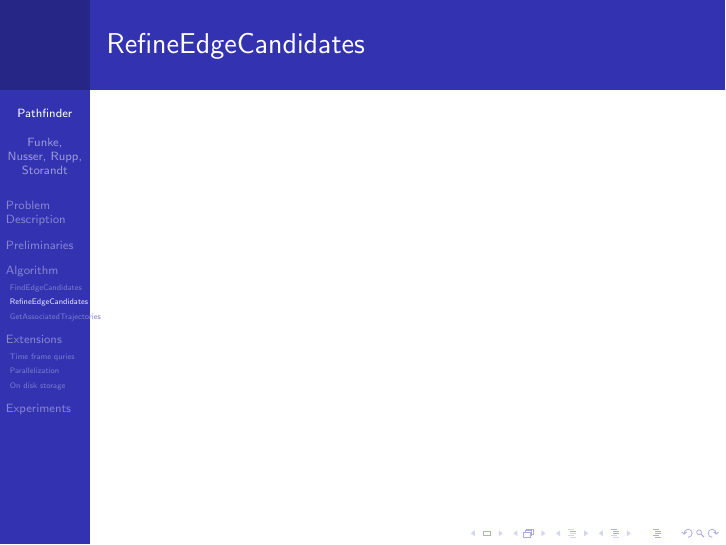
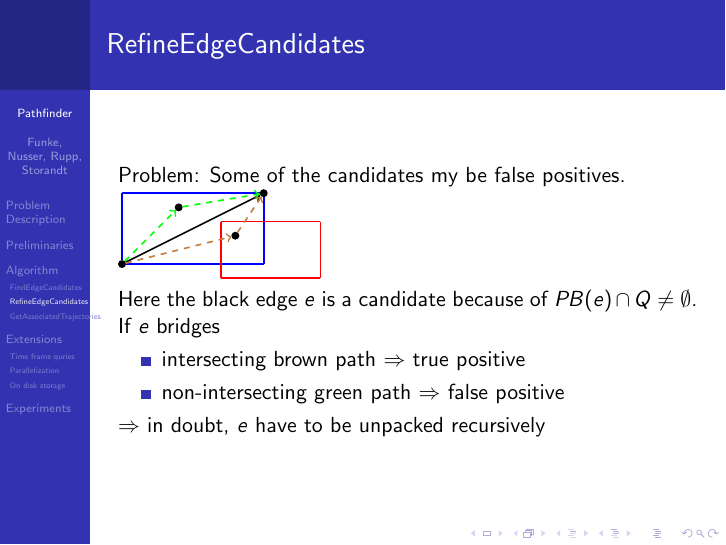
Before and after one commit to CHfCGS/pathfinder_slides, LaTeX slides (pathfinder_slides.tex): page 23 of 31 before the commit and page 30 of 38 after it. Compiled offline with pdfLaTeX; a LaTeX package or settings file that is missing is left out.

Commit message:
Add refine case

```diff
--- a/pathfinder_slides.tex
+++ b/pathfinder_slides.tex
@@ -6,6 +6,12 @@
 \usepackage{algorithm}
 \usepackage[noend]{algpseudocode}
 \usepackage{listings}
+\usepackage{tikz}
+\usepackage{tkz-graph}
+\usetikzlibrary{arrows,%
+	petri,%
+	topaths,
+	calc}%
 
 \newcommand{\TODO}[1]{\noindent\textcolor{green}{\textbf{TODO:} #1}}
 
@@ -172,6 +178,83 @@
 \subsection{\refineEdgeCandidates}
 \begin{frame}
 	\frametitle{\refineEdgeCandidates}
+	Problem: Some of the candidates my be false positives. \pause
+
+	\begin{tikzpicture}
+
+		\SetGraphUnit{1}
+
+		\GraphInit[vstyle=Classic]
+		\tikzset{VertexStyle/.style =
+				{shape=circle, fill=black, minimum size = 4pt,inner sep=0pt}
+		}
+
+		%edge
+		\tikzstyle{EdgeStyle}=[->, color=black]
+		\SetVertexNoLabel
+		\Vertex[x=-0.5,y=2]{source}
+		\Vertex[x=2,y=3.25]{target}
+
+		\Edge(source)(target) {e}
+
+
+		%edgeBox
+
+		\tikzset{VertexStyle/.style =
+				{shape=circle, fill=black, minimum size = 0pt,inner sep=0pt}
+		}
+		\SetVertexNoLabel
+		\Vertex[x=2,y=2]{6}
+		\Vertex[x=-0.5,y=3.25]{8}
+
+		\tikzstyle{EdgeStyle}=[color=blue]
+		\Edge(source)(6)
+		\Edge(6)(target)
+		\Edge(target)(8)
+		\Edge(8)(source)
+
+
+		%queryBox
+		\Vertex[x=1.25,y=1.75]{1}
+		\Vertex[x=3,y=1.75]{2}
+		\Vertex[x=3,y=2.75]{3}
+		\Vertex[x=1.25,y=2.75]{4}
+
+		\tikzstyle{EdgeStyle}=[color=red]
+		\Edge(1)(2)
+		\Edge(2)(3)
+		\Edge(3)(4)
+		\Edge(4)(1)
+
+		%unpacked
+		\tikzset{VertexStyle/.style =
+				{shape=circle, fill=black, minimum size = 4pt,inner sep=0pt}
+		}
+
+		%possibility1
+		\Vertex[x=0.5,y=3, LabelOut=true, Lpos=-90]{9}
+
+		\tikzstyle{EdgeStyle}=[->, color=green, dashed]
+		\Edge(source)(9)
+		\Edge(9)(target)
+
+		%possibility2
+		\Vertex[x=1.5,y=2.5, LabelOut=true, Lpos=180]{10}
+
+		\tikzstyle{EdgeStyle}=[->, color=brown, dashed]
+		\Edge(source)(10)
+		\Edge(10)(target)
+	\end{tikzpicture}
+	\pause
+
+	Here the black edge $e$ is a candidate because of $PB(e) \cap Q \neq \emptyset$. \pause
+
+	If $e$ bridges \pause
+	\begin{itemize}
+		\item intersecting brown path  $\Rightarrow$ true positive \pause
+		\item non-intersecting green path $\Rightarrow$ false positive \pause
+	\end{itemize} \pause
+	$\Rightarrow$ in doubt, $e$ have to be unpacked recursively
 \end{frame}
 
 \subsection{\getAssociatedTrajectories}
```
